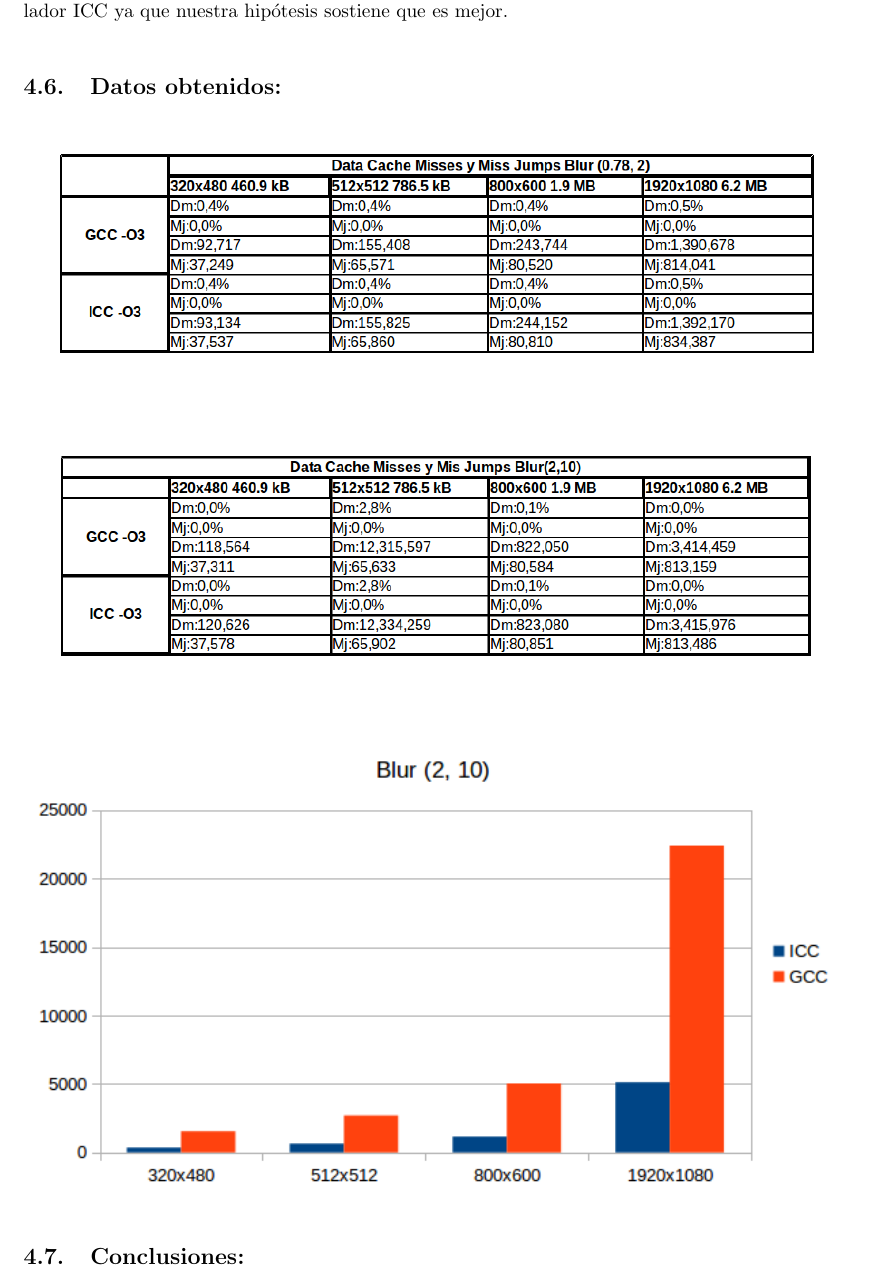
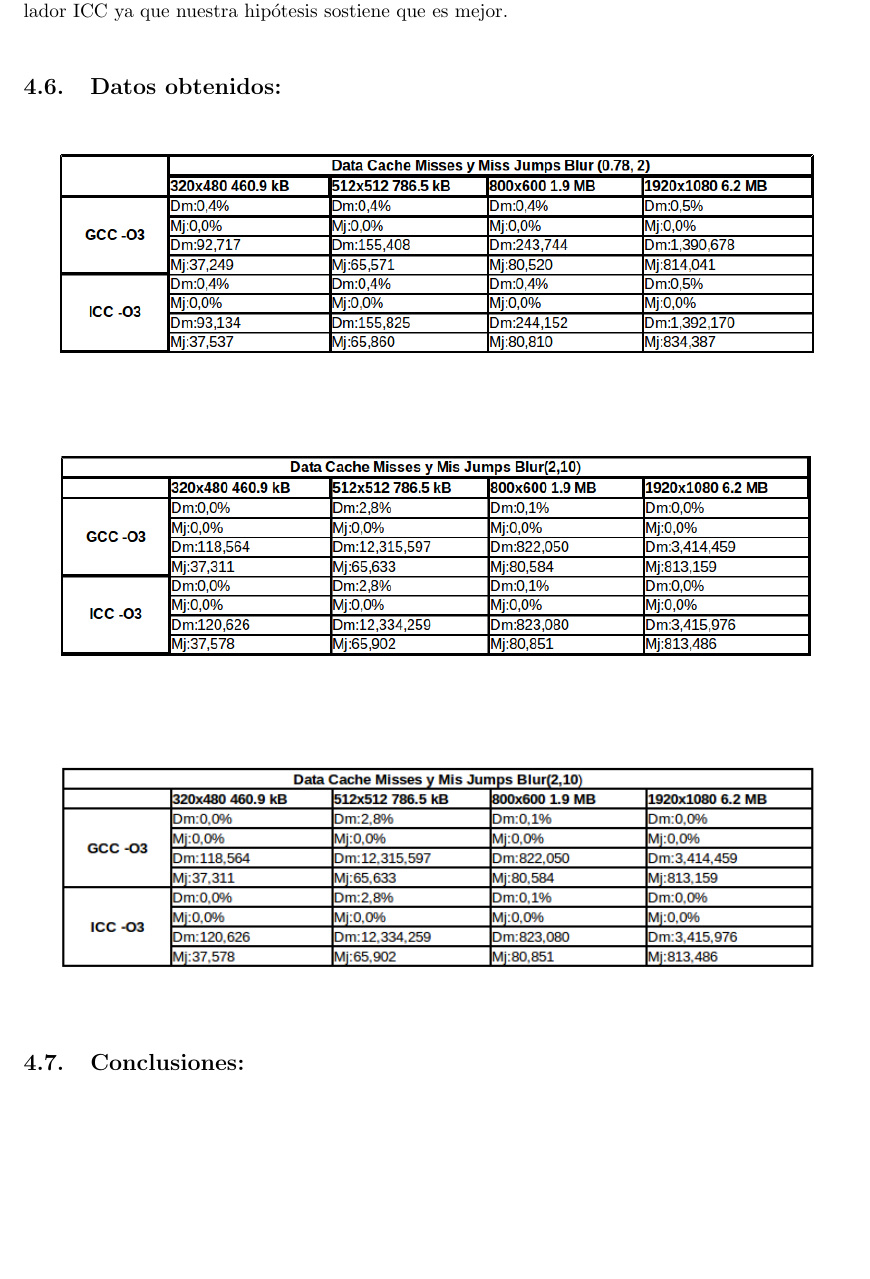
Before and after one commit to ax-lew/a-orga2-TP2, a LaTeX document (informe/informe.tex, which reads informe/cachecompiladores/cachecompiladores.tex): part of page 15 of 20 before the commit and part of page 15 of 19 after it, cut so that both start at the same text, the shorter picture padded with empty space. Compiled offline with pdfLaTeX.

Commit message:
terminado?

```diff
--- a/informe/cachecompiladores/cachecompiladores.tex
+++ b/informe/cachecompiladores/cachecompiladores.tex
@@ -57,7 +57,7 @@ Para medir esa influencia vamos a usar la herramienta de Valgrind \textit{Cacheg
 \begin{figure}[H]
 \begin{center}
 %\minipage{0.8\textwidth}
-  \includegraphics[width=\linewidth]{cachecompiladores/blur210.png}
+  \includegraphics[width=\linewidth]{cachecompiladores/blur210cache.png}
 %\endminipage
 \end{center}
 \end{figure}
```
Also changed, not shown: 1 other file.
